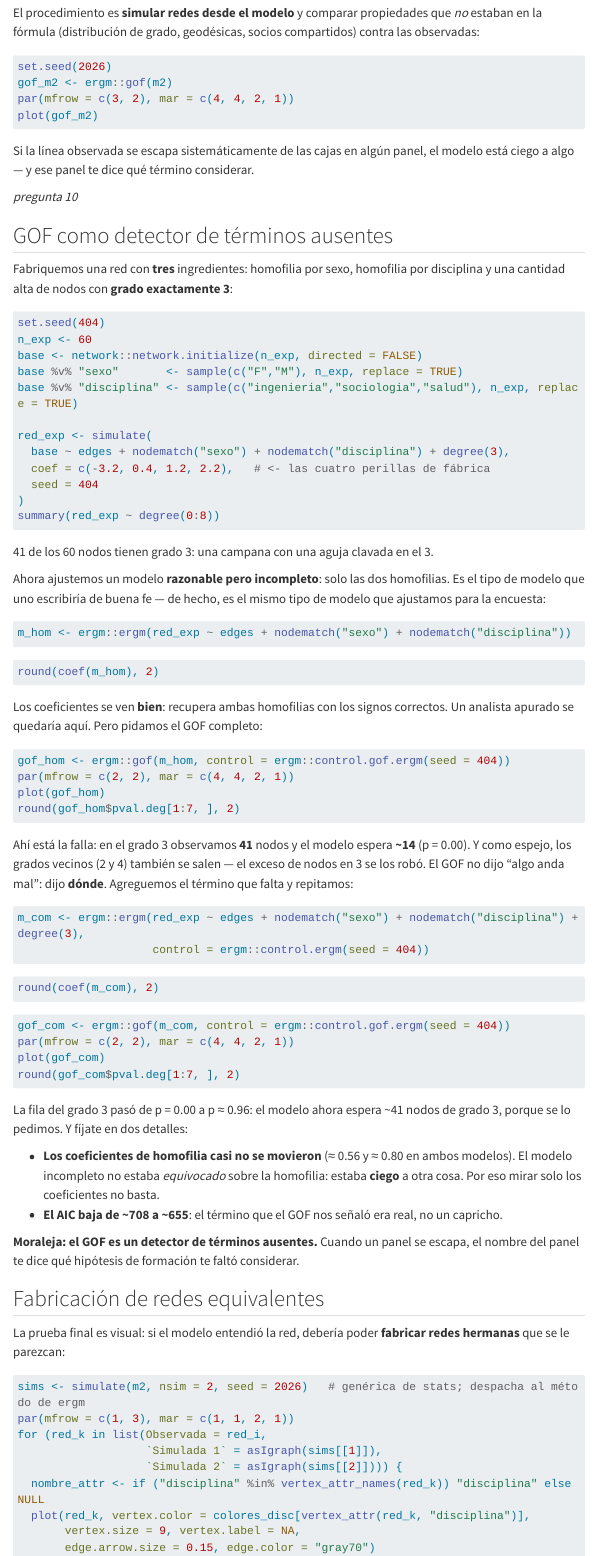
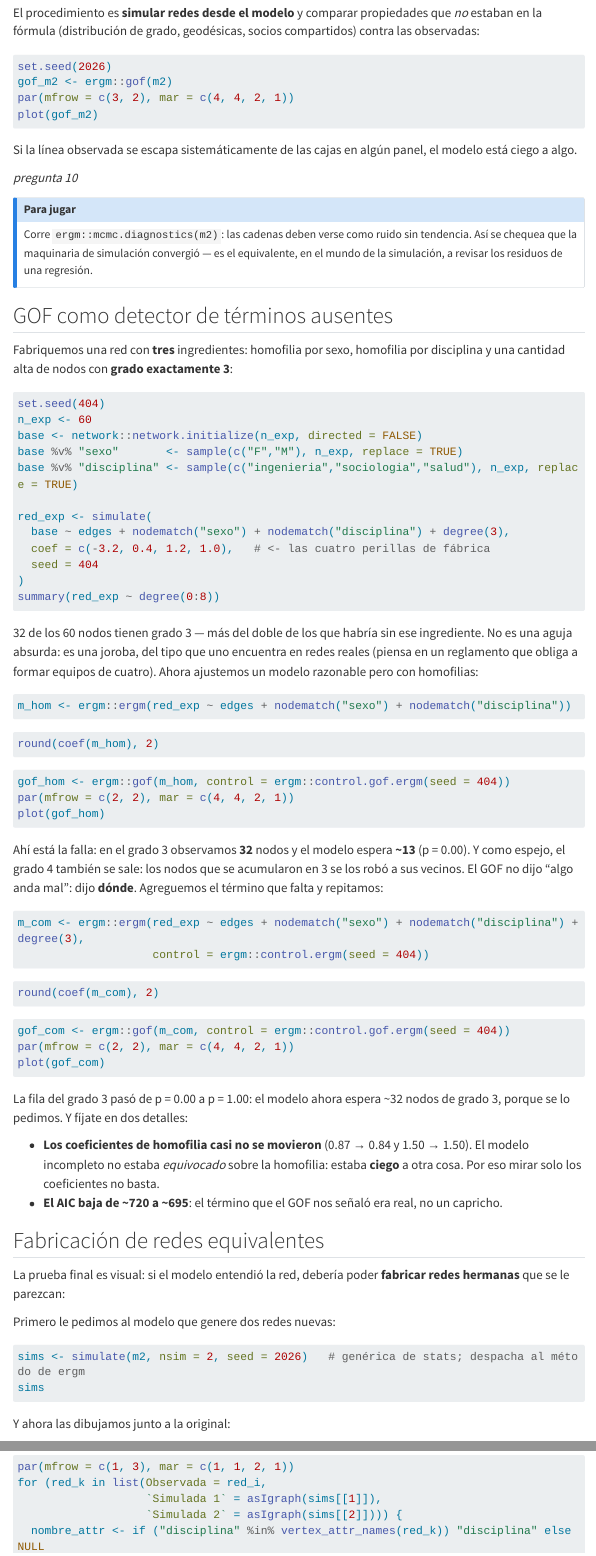
Before and after one commit to aoliveram/Redes-Sociales-2026, a Quarto document (libro-redes-sociales-2026/04-inferencia-qap-y-ergm.qmd): the page in a window 1100 px wide, from 10600 px down before the commit and from 10620 px down after it, so that both start at the same text, and a second part further down, joined at a grey line. Rendered offline with R 4.5, knitr and Pandoc in place of Quarto, with nearby package versions; the code chunks are not run, so their results and figures are left out; menus at the side of the page are left out; long lines of code are wrapped.

Commit message:
Modera el pico de grado 3

````diff
--- a/libro-redes-sociales-2026/04-inferencia-qap-y-ergm.qmd
+++ b/libro-redes-sociales-2026/04-inferencia-qap-y-ergm.qmd
@@ -504,9 +505,14 @@ par(mfrow = c(3, 2), mar = c(4, 4, 2, 1))
 plot(gof_m2)
 ```
 
-Si la línea observada se escapa sistemáticamente de las cajas en algún panel, el modelo está ciego a algo — y ese panel te dice qué término considerar.
+Si la línea observada se escapa sistemáticamente de las cajas en algún panel, el modelo está ciego a algo.
 
 *pregunta 10*
+
+::: {.callout-note}
+## Para jugar
+Corre `ergm::mcmc.diagnostics(m2)`: las cadenas deben verse como ruido sin tendencia. Así se chequea que la maquinaria de simulación convergió — es el equivalente, en el mundo de la simulación, a revisar los residuos de una regresión.
+:::
 
 ## GOF como detector de términos ausentes
 
@@ -523,15 +529,13 @@ base %v% "disciplina" <- sample(c("ingenieria","sociologia","salud"), n_exp, rep
 
 red_exp <- simulate(
   base ~ edges + nodematch("sexo") + nodematch("disciplina") + degree(3),
-  coef = c(-3.2, 0.4, 1.2, 2.2),   # <- las cuatro perillas de fábrica
+  coef = c(-3.2, 0.4, 1.2, 1.0),   # <- las cuatro perillas de fábrica
   seed = 404
 )
 summary(red_exp ~ degree(0:8))
 ```
 
-41 de los 60 nodos tienen grado 3: una campana con una aguja clavada en el 3.
-
-Ahora ajustemos un modelo **razonable pero incompleto**: solo las dos homofilias. Es el tipo de modelo que uno escribiría de buena fe — de hecho, es el mismo tipo de modelo que ajustamos para la encuesta:
+32 de los 60 nodos tienen grado 3 — más del doble de los que habría sin ese ingrediente. No es una aguja absurda: es una joroba, del tipo que uno encuentra en redes reales (piensa en un reglamento que obliga a formar equipos de cuatro). Ahora ajustemos un modelo razonable pero con homofilias:
 
 ```{r}
 #| label: experimento-mal
@@ -545,20 +549,17 @@ m_hom <- ergm::ergm(red_exp ~ edges + nodematch("sexo") + nodematch("disciplina"
 round(coef(m_hom), 2)
 ```
 
-Los coeficientes se ven **bien**: recupera ambas homofilias con los signos correctos. Un analista apurado se quedaría aquí. Pero pidamos el GOF completo:
-
 ```{r}
 #| label: fig-gof-mal
-#| fig-cap: "GOF del modelo de homofilia: razonable en distancias y socios compartidos… y gritando exactamente en el grado 3 (y en sus vecinos, 2 y 4)."
+#| fig-cap: "GOF del modelo de homofilia: razonable en distancias y socios compartidos… y gritando exactamente en el grado 3 (y en su vecino, el 4)."
 #| fig-height: 7
 #| message: false
 gof_hom <- ergm::gof(m_hom, control = ergm::control.gof.ergm(seed = 404))
 par(mfrow = c(2, 2), mar = c(4, 4, 2, 1))
 plot(gof_hom)
-round(gof_hom$pval.deg[1:7, ], 2)
 ```
 
-Ahí está la falla: en el grado 3 observamos **41** nodos y el modelo espera **~14** (p = 0.00). Y como espejo, los grados vecinos (2 y 4) también se salen — el exceso de nodos en 3 se los robó. El GOF no dijo "algo anda mal": dijo **dónde**. Agreguemos el término que falta y repitamos:
+Ahí está la falla: en el grado 3 observamos **32** nodos y el modelo espera **~13** (p = 0.00). Y como espejo, el grado 4 también se sale: los nodos que se acumularon en 3 se los robó a sus vecinos. El GOF no dijo "algo anda mal": dijo **dónde**. Agreguemos el término que falta y repitamos:
 
 ```{r}
 #| label: experimento-bien
@@ -581,26 +582,33 @@ round(coef(m_com), 2)
 gof_com <- ergm::gof(m_com, control = ergm::control.gof.ergm(seed = 404))
 par(mfrow = c(2, 2), mar = c(4, 4, 2, 1))
 plot(gof_com)
-round(gof_com$pval.deg[1:7, ], 2)
 ```
 
-La fila del grado 3 pasó de p = 0.00 a p ≈ 0.96: el modelo ahora espera ~41 nodos de grado 3, porque se lo pedimos. Y fíjate en dos detalles:
+La fila del grado 3 pasó de p = 0.00 a p = 1.00: el modelo ahora espera ~32 nodos de grado 3, porque se lo pedimos. Y fíjate en dos detalles:
 
--   **Los coeficientes de homofilia casi no se movieron** (≈ 0.56 y ≈ 0.80 en ambos modelos). El modelo incompleto no estaba *equivocado* sobre la homofilia: estaba **ciego** a otra cosa. Por eso mirar solo los coeficientes no basta.
--   **El AIC baja de ~708 a ~655**: el término que el GOF nos señaló era real, no un capricho.
-
-**Moraleja: el GOF es un detector de términos ausentes.** Cuando un panel se escapa, el nombre del panel te dice qué hipótesis de formación te faltó considerar.
+-   **Los coeficientes de homofilia casi no se movieron** (0.87 → 0.84 y 1.50 → 1.50). El modelo incompleto no estaba *equivocado* sobre la homofilia: estaba **ciego** a otra cosa. Por eso mirar solo los coeficientes no basta.
+-   **El AIC baja de ~720 a ~695**: el término que el GOF nos señaló era real, no un capricho.
 
 ## Fabricación de redes equivalentes
 
 La prueba final es visual: si el modelo entendió la red, debería poder **fabricar redes hermanas** que se le parezcan:
+
+Primero le pedimos al modelo que genere dos redes nuevas:
+
+```{r}
+#| label: gemelas-simular
+#| message: false
+sims <- simulate(m2, nsim = 2, seed = 2026)   # genérica de stats; despacha al método de ergm
+sims
+```
+
+Y ahora las dibujamos junto a la original:
 
 ```{r}
 #| label: fig-gemelas
 #| fig-cap: "La red observada y dos redes simuladas desde M2. No son idénticas — son muestras del mismo proceso generativo."
 #| fig-height: 3.6
 #| message: false
-sims <- simulate(m2, nsim = 2, seed = 2026)   # genérica de stats; despacha al método de ergm
 par(mfrow = c(1, 3), mar = c(1, 1, 2, 1))
 for (red_k in list(Observada = red_i,
                    `Simulada 1` = asIgraph(sims[[1]]),
````
Also changed, not shown: libro-redes-sociales-2026/04-inferencia-qap-y-ergm.qmd (8 more changed lines).
